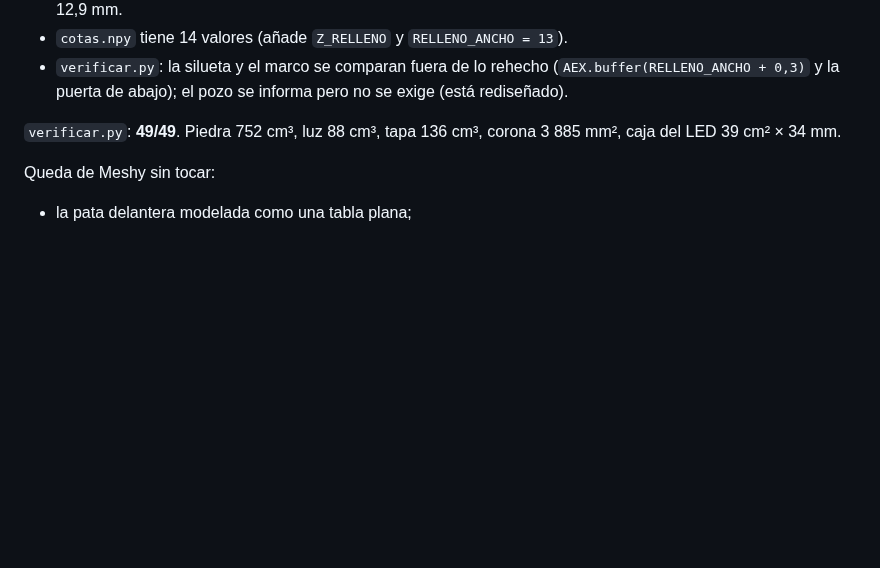
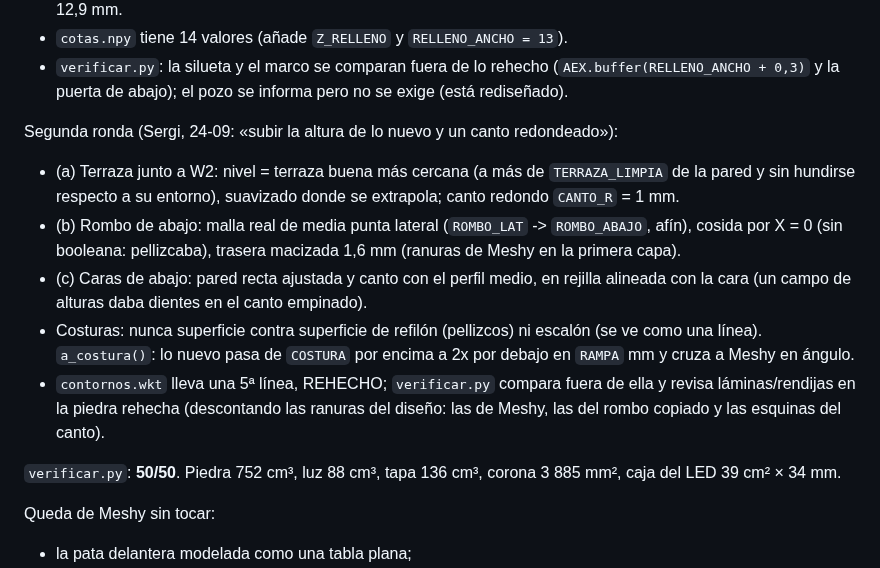
Before and after one commit to ecosdelunderground/lamparas, a Markdown page: HANDOFF.md, the part around the change. GitHub-like rendering; blank space fills up the shorter version.

```diff
--- a/HANDOFF.md
+++ b/HANDOFF.md
@@ -205,7 +205,23 @@ recalcula desde el OBJ); `preparar.py` lo usa con `CORONA_BORDE = 'ciudadela'`
   (`AEX.buffer(RELLENO_ANCHO + 0,3)` y la puerta de abajo); el pozo se informa
   pero no se exige (está rediseñado).
 
-`verificar.py`: **49/49**. Piedra 752 cm³, luz 88 cm³, tapa 136 cm³, corona
+Segunda ronda (Sergi, 24-09: «subir la altura de lo nuevo y un canto redondeado»):
+- (a) Terraza junto a W2: nivel = terraza buena más cercana (a más de
+  `TERRAZA_LIMPIA` de la pared y sin hundirse respecto a su entorno), suavizado
+  donde se extrapola; canto redondo `CANTO_R` = 1 mm.
+- (b) Rombo de abajo: malla real de media punta lateral (`ROMBO_LAT` ->
+  `ROMBO_ABAJO`, afín), cosida por X = 0 (sin booleana: pellizcaba), trasera
+  macizada 1,6 mm (ranuras de Meshy en la primera capa).
+- (c) Caras de abajo: pared recta ajustada y canto con el perfil medio, en rejilla
+  alineada con la cara (un campo de alturas daba dientes en el canto empinado).
+- Costuras: nunca superficie contra superficie de refilón (pellizcos) ni escalón
+  (se ve como una línea). `a_costura()`: lo nuevo pasa de `COSTURA` por encima a
+  2x por debajo en `RAMPA` mm y cruza a Meshy en ángulo.
+- `contornos.wkt` lleva una 5ª línea, REHECHO; `verificar.py` compara fuera de
+  ella y revisa láminas/rendijas en la piedra rehecha (descontando las ranuras
+  del diseño: las de Meshy, las del rombo copiado y las esquinas del canto).
+
+`verificar.py`: **50/50**. Piedra 752 cm³, luz 88 cm³, tapa 136 cm³, corona
 3 885 mm², caja del LED 39 cm² × 34 mm.
 
 Queda de Meshy sin tocar:
```
Also changed, not shown: README.md (+10 -6 lines), encendida.png, falda_marco.png, falda_zoom.png, verificacion.png, 6 other files.
